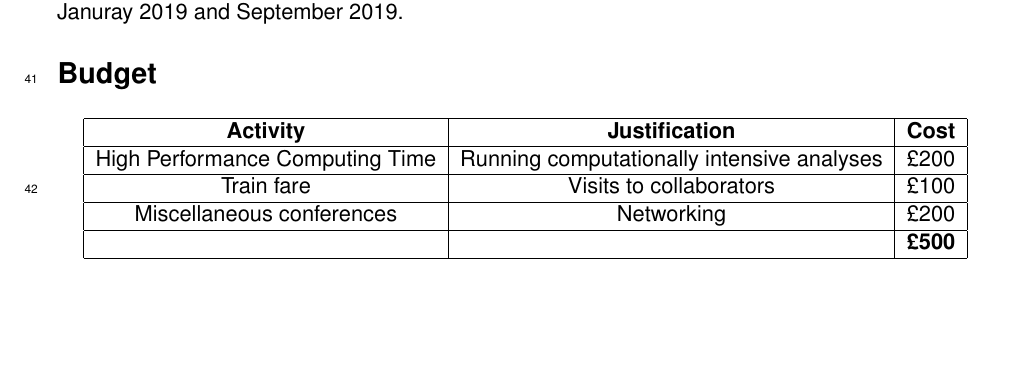
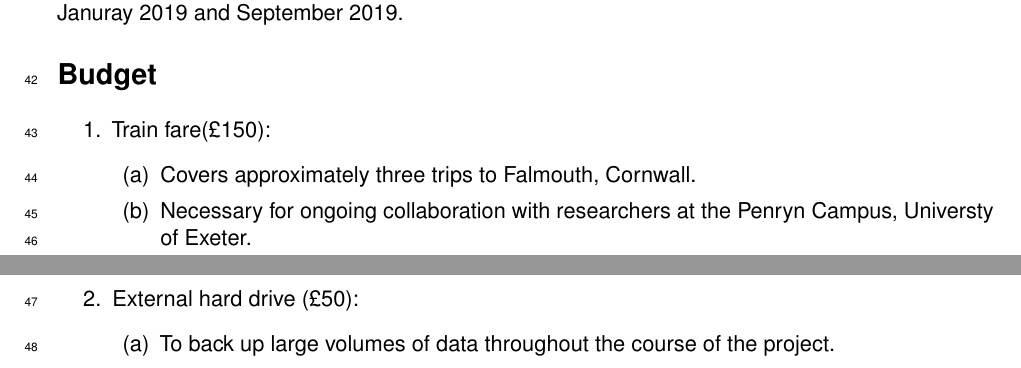
Before and after one commit to hjosullivan/CMEEProject, a LaTeX document (Proposal/Code/Proposal.tex): part of page 3 of 5 before the commit and two parts of pages 3 and 4 of 6 after it, the two joined at a grey line, cut so that both start at the same text, the shorter picture padded with empty space. Compiled offline with pdfLaTeX.

Commit message:
Update proposal

```diff
--- a/Proposal/Code/Proposal.tex
+++ b/Proposal/Code/Proposal.tex
@@ -7,7 +7,7 @@
 \documentclass[
 11pt, % Define font
 onehalfspacing, % Use onehalfspacing
-parskip, % Uncomment to add space between paragraphs
+parskip, % to add space between paragraphs
 headsepline, % Get a line under the header
 ]{article} % The class file specifying the document structure
 %\usepackage[backend=bibtex,style=authoryear,natbib=true]{biblatex} % Use the bibtex backend with the authoryear citation style (which resembles APA)
@@ -27,6 +27,7 @@ headsepline, % Get a line under the header
 \usepackage{natbib} % flexible citations
 \bibliographystyle{plainnat} % plain bibliography
 \usepackage{lineno} % add line numbers
+\usepackage{enumerate}
 
 %% Add geometry
 \geometry{
@@ -104,21 +105,17 @@ This project aims to provide a candid account of the flaws and shortcomings in t
 
 \maketitle
 \section*{Budget}
-\begin{center}
-  \begin{tabular}{|c|c|c|}
-  \hline
-  \textbf{Activity} & \textbf{Justification} & \textbf{Cost}\\
-  \hline
-  High Performance Computing Time & Running computationally intensive analyses & \textsterling200\\
-  \hline
-  Train fare & Visits to collaborators & \textsterling100\\
-  \hline
-  Miscellaneous conferences & Networking & \textsterling200\\
-  \hline
-  {} & {} & \textbf{\textsterling500}\\
-  \hline
-  \end{tabular}
-\end{center
+\begin{enumerate}
+	\item Train fare(£150):
+	\begin{enumerate}
+		\item Covers approximately three trips to Falmouth, Cornwall.
+		\item Necessary for ongoing collaboration with researchers at the Penryn Campus, Universty of Exeter.
+	\end{enumerate}
+	\item External hard drive (£50):
+	\begin{enumerate}
+		\item To back up large volumes of data throughout the course of the project.
+\end{enumerate}
+
 \end{linenumbers}
 
 \pagebreak % new page for bibliography
```
Also changed, not shown: Proposal/Code/Proposal.tex (10 more changed lines).
